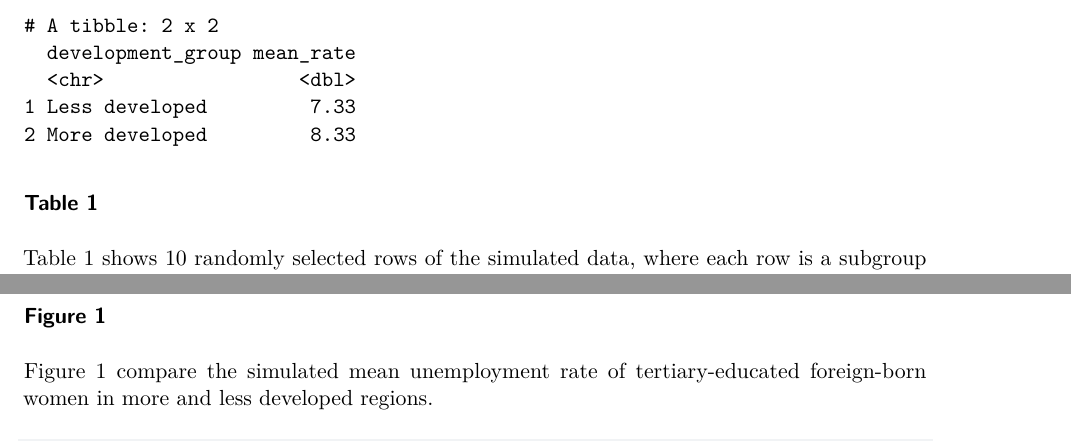
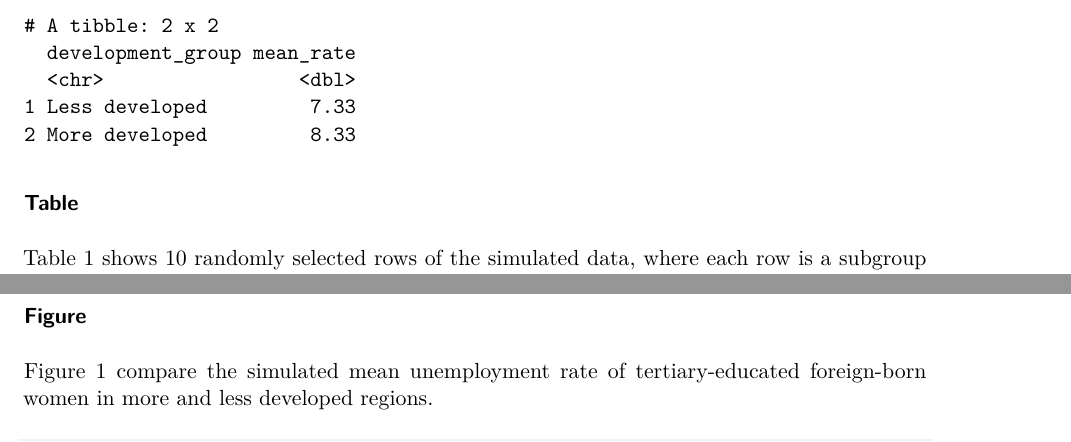
Before and after one commit to chihhsuan2/SOCI502_data_story, a Quarto document (Milestone1/Milestone1_CCH_v2.qmd): two parts of pages 5 and 6 of 6, joined at a grey line, cut so that both start at the same text. Rendered offline with R 4.5, knitr and Pandoc in place of Quarto, then LaTeX, with nearby package versions.

Commit message:
final version (finger-crossed)

````diff
--- a/Milestone1/Milestone1_CCH_v2.qmd
+++ b/Milestone1/Milestone1_CCH_v2.qmd
@@ -160,7 +160,7 @@ mean_by_group <-
 mean_by_group
 ```
 
-### Table 1
+### Table
 
 Table 1 shows 10 randomly selected rows of the simulated data, where each row is a subgroup in one country, defined by region and place of birth, together with its simulated unemployment rate.
 
@@ -180,7 +180,7 @@ simulated_data |>
 
 The following figures use the simulated data to show what the patterns would look like if the data followed each hypothesis.
 
-### Figure 1
+### Figure
 
 Figure 1 compare the simulated mean unemployment rate of tertiary-educated foreign-born women in more and less developed regions.
 
````
